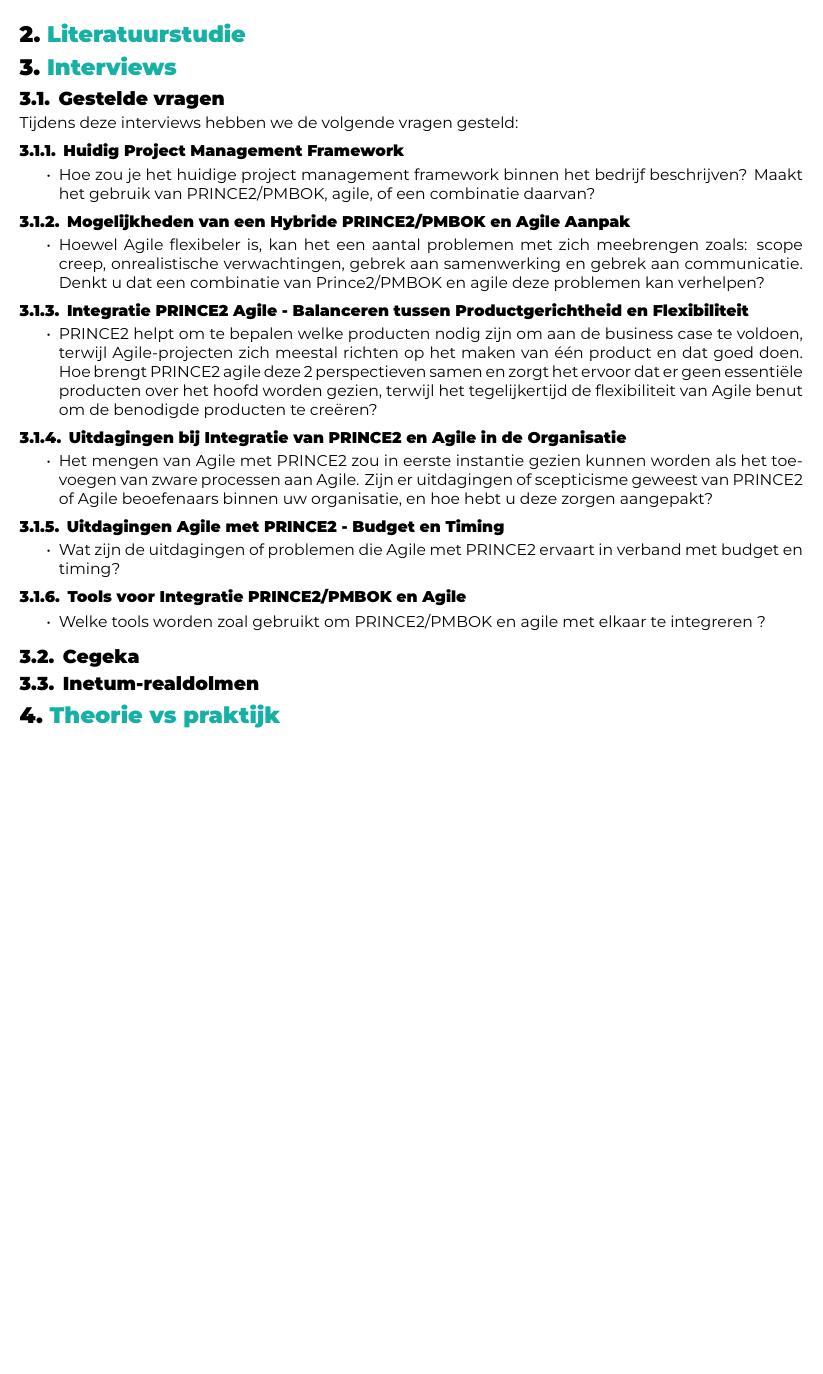
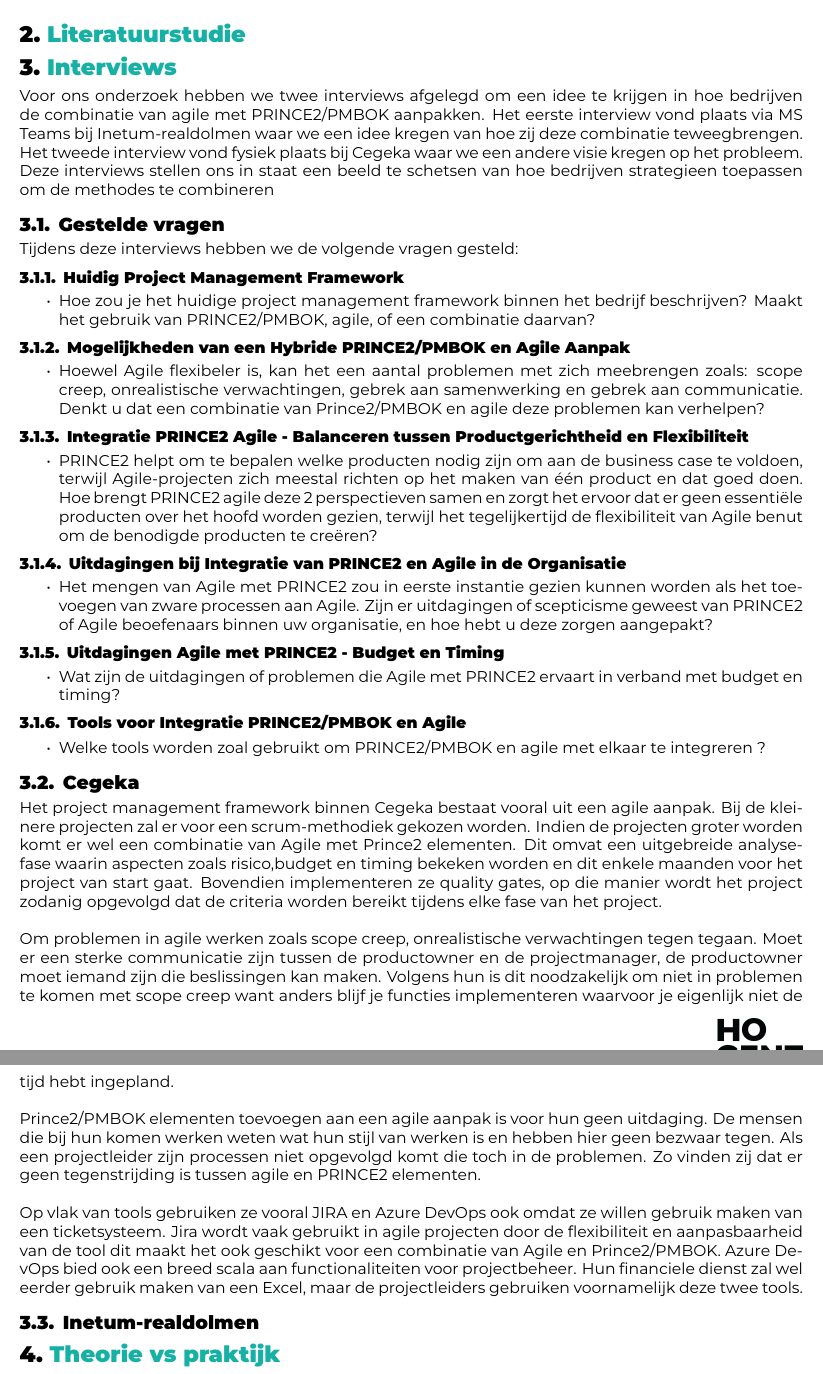
Before and after one commit to Shiverino/bus-anal-paper, a LaTeX document (bus-paper/paper.tex): part of page 3 of 3 before the commit and two parts of pages 3 and 4 of 4 after it, the two joined at a grey line, cut so that both start at the same text, the shorter picture padded with empty space. Compiled offline with XeLaTeX.

Commit message:
Hoofdtekst Interviews 3. geschreven Tekst Cegeka 3.2 geschreven (nog 1 vraag verwoorden)

```diff
--- a/bus-paper/paper.tex
+++ b/bus-paper/paper.tex
@@ -96,7 +96,11 @@ We trachten in dit onderzoek nauwkeurig te begrijpen, hoe we gestructureerde pro
 
 \section{Interviews}
 \label{sec:interviews}
-
+Voor ons onderzoek hebben we twee interviews afgelegd om een idee te krijgen
+in hoe bedrijven de combinatie van agile met PRINCE2/PMBOK aanpakken.
+Het eerste interview vond plaats via MS Teams bij Inetum-realdolmen
+waar we een idee kregen van hoe zij deze combinatie teweegbrengen. Het tweede interview vond fysiek plaats
+bij Cegeka waar we een andere visie kregen op het probleem. Deze interviews stellen ons in staat een beeld te schetsen van hoe bedrijven strategieen toepassen om de methodes te combineren
 
 \subsection{Gestelde vragen}%
 \label{ssec:gestelde-vragen}
@@ -148,6 +152,23 @@ Tijdens deze interviews hebben we de volgende vragen gesteld:
 \subsection{Cegeka}
 \label{ssec:Inetum-Cegeka}
 
+Het project management framework binnen Cegeka bestaat vooral uit een agile aanpak. Bij de kleinere projecten zal er voor een scrum-methodiek gekozen worden.
+Indien de projecten groter worden komt er wel een combinatie van Agile met Prince2 elementen. Dit omvat een uitgebreide analysefase waarin aspecten zoals risico,budget en timing bekeken worden en dit enkele maanden voor het project van start gaat. Bovendien implementeren ze quality gates, op die manier wordt het project zodanig opgevolgd dat de criteria worden bereikt tijdens elke fase van het project.
+\newline
+
+Om problemen in agile werken zoals scope creep, onrealistische verwachtingen tegen tegaan. Moet er een sterke communicatie zijn tussen de productowner en de projectmanager, de productowner moet iemand zijn die beslissingen kan maken. Volgens hun is dit noodzakelijk om niet in problemen te komen met scope creep want anders blijf je functies implementeren waarvoor je eigenlijk niet de tijd hebt ingepland.
+\newline
+
+Prince2/PMBOK elementen toevoegen aan een agile aanpak is voor hun geen uitdaging. De mensen die bij hun komen werken weten wat hun stijl van werken is en hebben hier geen bezwaar tegen.
+Als een projectleider zijn processen niet opgevolgd komt die toch in de problemen. Zo vinden zij dat er geen tegenstrijding is tussen agile en PRINCE2 elementen.
+\newline
+
+Op vlak van tools gebruiken ze vooral JIRA en Azure DevOps ook omdat ze willen gebruik maken van een ticketsysteem.
+Jira wordt vaak gebruikt in agile projecten door de flexibiliteit en aanpasbaarheid van de tool dit maakt het ook geschikt voor een combinatie van Agile en Prince2/PMBOK.
+Azure DevOps bied ook een breed scala aan functionaliteiten voor projectbeheer.
+Hun financiele dienst zal wel eerder gebruik maken van een Excel, maar de projectleiders gebruiken voornamelijk deze twee tools.
+
+
 
 
 \subsection{Inetum-realdolmen}
```
Also changed, not shown: 5 other files.
